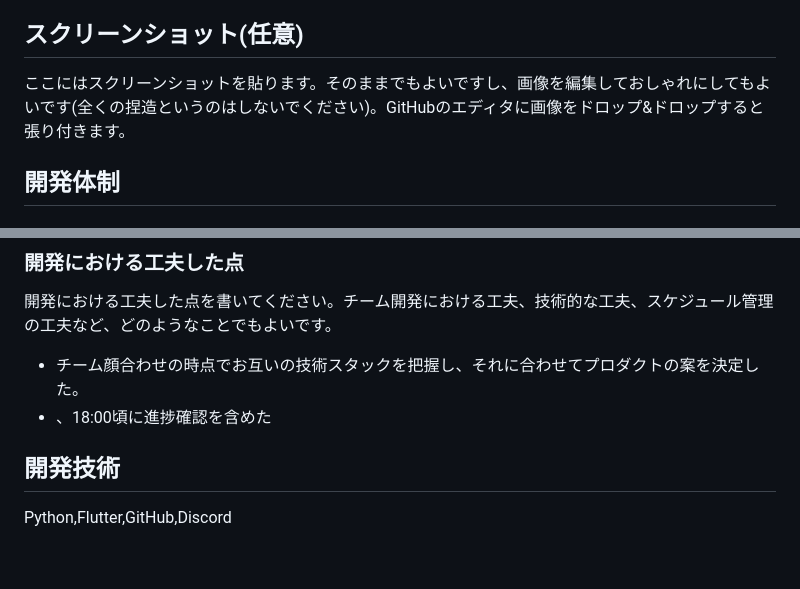
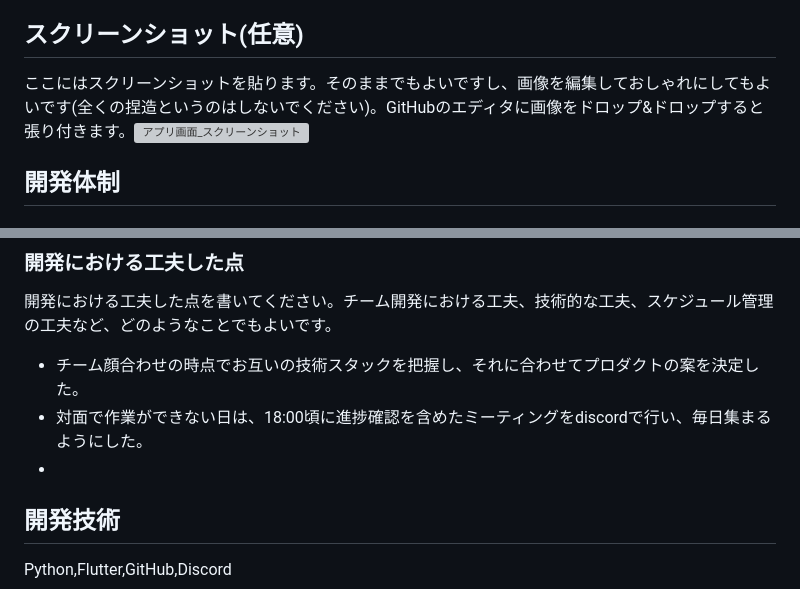
Before and after one commit to p2hacks2025/post-03, a Markdown page: README.md, 2 parts joined by grey strips. GitHub-like rendering; blank space fills up the shorter version; grey boxes are pictures that could not be loaded.

Commit message:
アプリのスクショ追加、開発時の工夫の追加
Updated the README to include a screenshot and detailed development practices.

```diff
--- a/README.md
+++ b/README.md
@@ -56,7 +56,8 @@ Crestarl
 - ワンボタンで高度なエフェクトを手軽にかけることができる
 
 ## スクリーンショット(任意)
-ここにはスクリーンショットを貼ります。そのままでもよいですし、画像を編集しておしゃれにしてもよいです(全くの捏造というのはしないでください)。GitHubのエディタに画像をドロップ&ドロップすると張り付きます。
+ここにはスクリーンショットを貼ります。そのままでもよいですし、画像を編集しておしゃれにしてもよいです(全くの捏造というのはしないでください)。GitHubのエディタに画像をドロップ&ドロップすると張り付きます。<img width="611" height="1017" alt="アプリ画面_スクリーンショット" src="https://github.com/user-attachments/assets/8e512c25-b99a-4f55-81af-2207d572c7be" />
+
 
 ## 開発体制
 
@@ -69,7 +70,8 @@ Crestarl
 ### 開発における工夫した点
 開発における工夫した点を書いてください。チーム開発における工夫、技術的な工夫、スケジュール管理の工夫など、どのようなことでもよいです。
 - チーム顔合わせの時点でお互いの技術スタックを把握し、それに合わせてプロダクトの案を決定した。
-- 、18:00頃に進捗確認を含めた
+- 対面で作業ができない日は、18:00頃に進捗確認を含めたミーティングをdiscordで行い、毎日集まるようにした。
+-
 
 ## 開発技術
 Python,Flutter,GitHub,Discord
```
